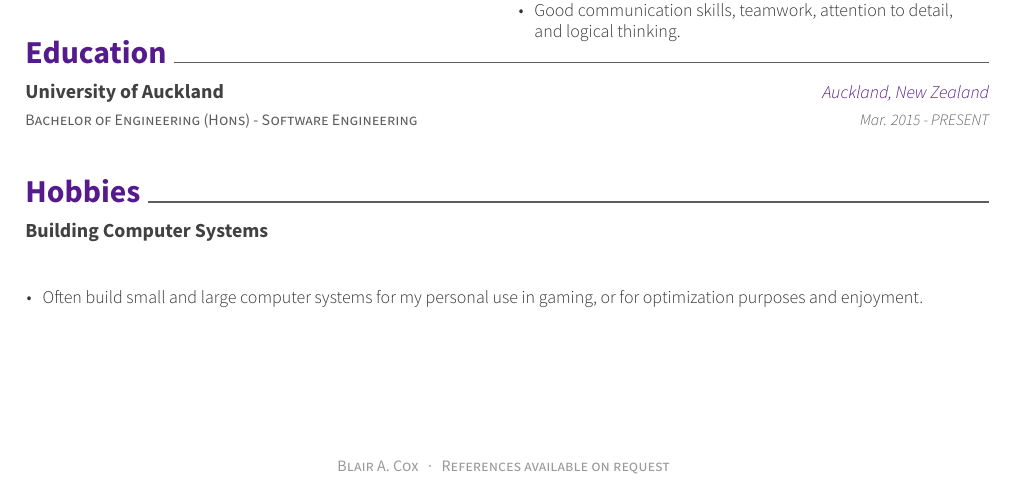
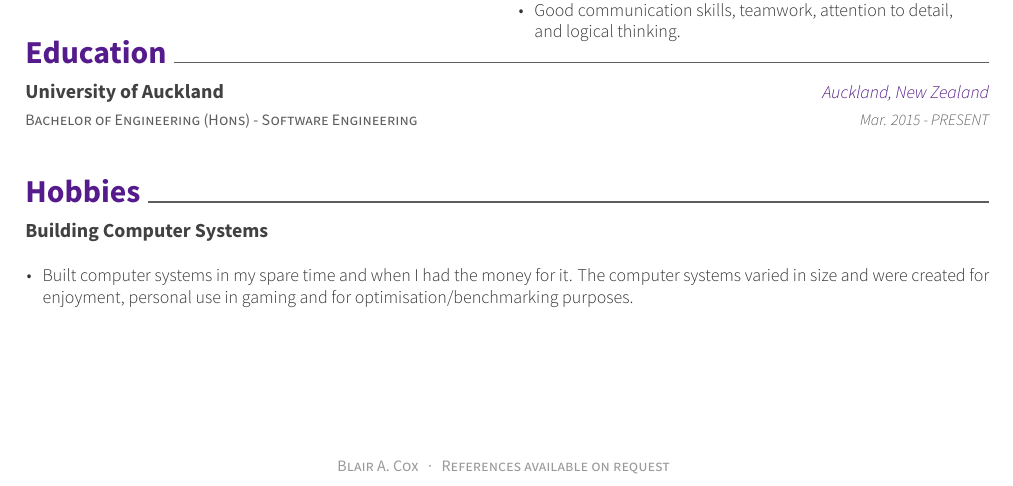
Before and after one commit to bcox280/Blair-Cox---Resume, a LaTeX CV (resume.tex, which reads resume/hobby.tex): part of the page, cut so that both start at the same text. Compiled offline with XeLaTeX.

Commit message:
Change wording of hobbies

```diff
--- a/resume/hobby.tex
+++ b/resume/hobby.tex
@@ -6,9 +6,9 @@
     {}
     {}
     {
-    \vspace{-25pt}
+    \vspace{-10pt}
       \begin{cvitems}
-        \item {Often build small and large computer systems for my personal use in gaming, or for optimization purposes and enjoyment.}
+        \item {Built computer systems in my spare time and when I had the money for it. The computer systems varied in size and were created for enjoyment, personal use in gaming and for optimisation/benchmarking purposes.}
       \end{cvitems}
     }
 \end{cventries}
```
